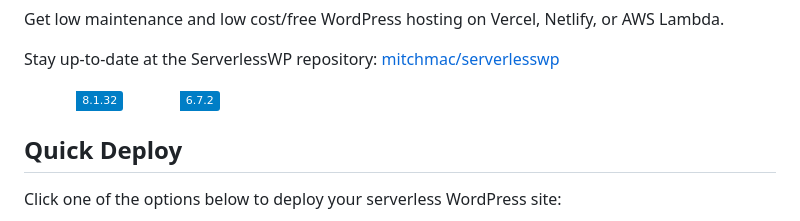
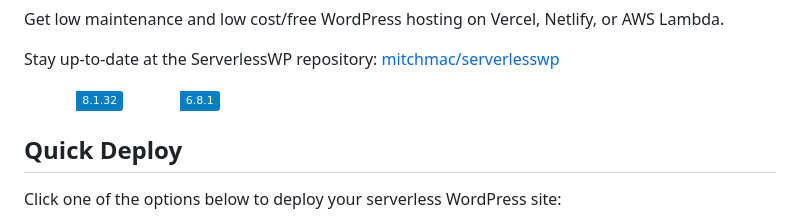
Before and after one commit to mitchmac/ServerlessWP, a Markdown page: readme.md, the part around the change. Rendered like a GitHub page; badges without logos.

Commit message:
Update Readme for WP 6.8.1 (#94)

```diff
--- a/readme.md
+++ b/readme.md
@@ -6,7 +6,7 @@ Get low maintenance and low cost/free WordPress hosting on Vercel, Netlify, or A
 
 Stay up-to-date at the ServerlessWP repository: [mitchmac/serverlesswp](https://github.com/mitchmac/serverlesswp)
 
-![PHP 8.1.32](https://img.shields.io/badge/version-8.1.32-blue?logo=php&labelColor=white) ![WordPress 6.7.2](https://img.shields.io/badge/version-6.7.2-blue?logo=wordpress&labelColor=white&logoColor=black)
+![PHP 8.1.32](https://img.shields.io/badge/version-8.1.32-blue?logo=php&labelColor=white) ![WordPress 6.7.2](https://img.shields.io/badge/version-6.8.1-blue?logo=wordpress&labelColor=white&logoColor=black)
 
 ## Quick Deploy
 
```
